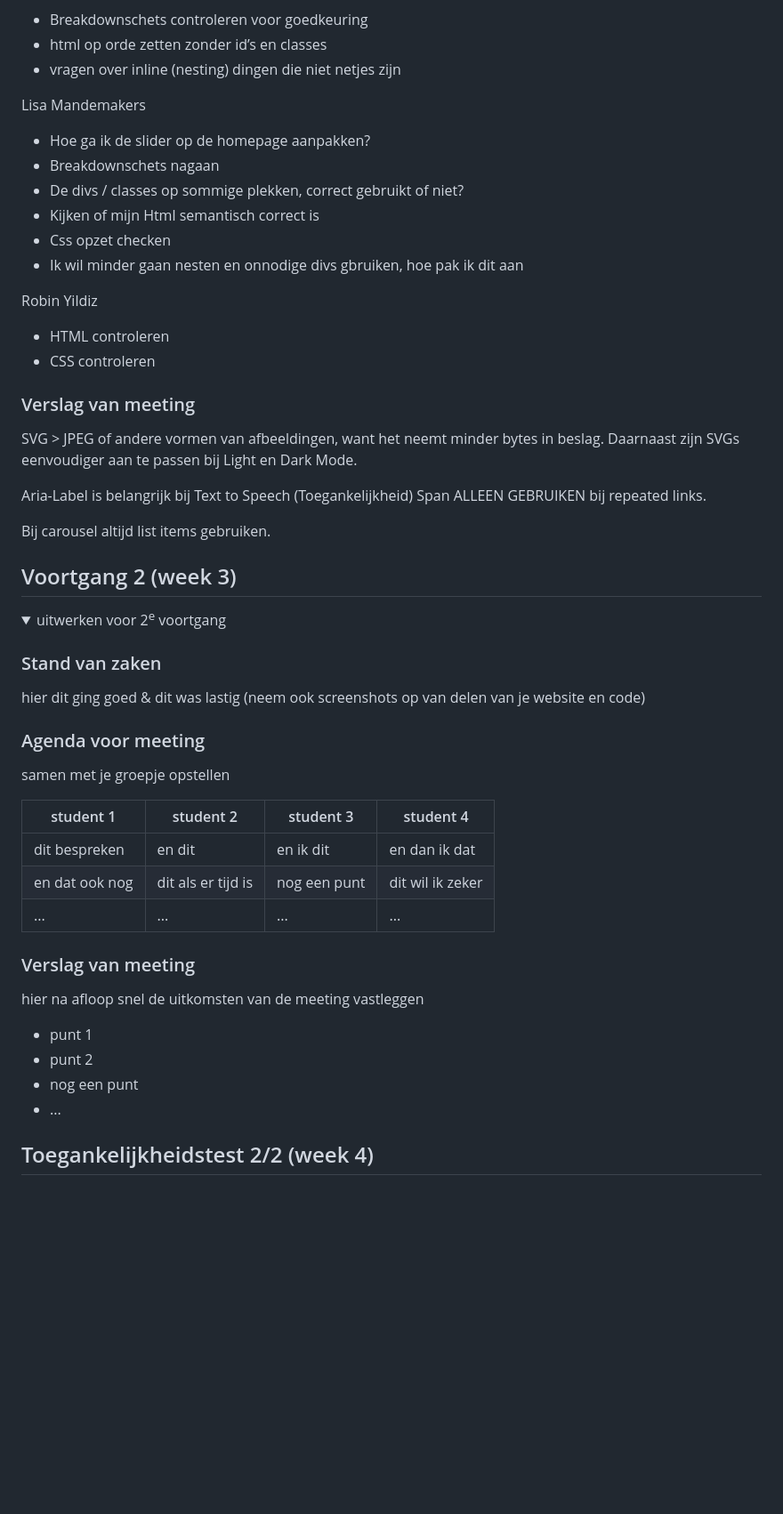
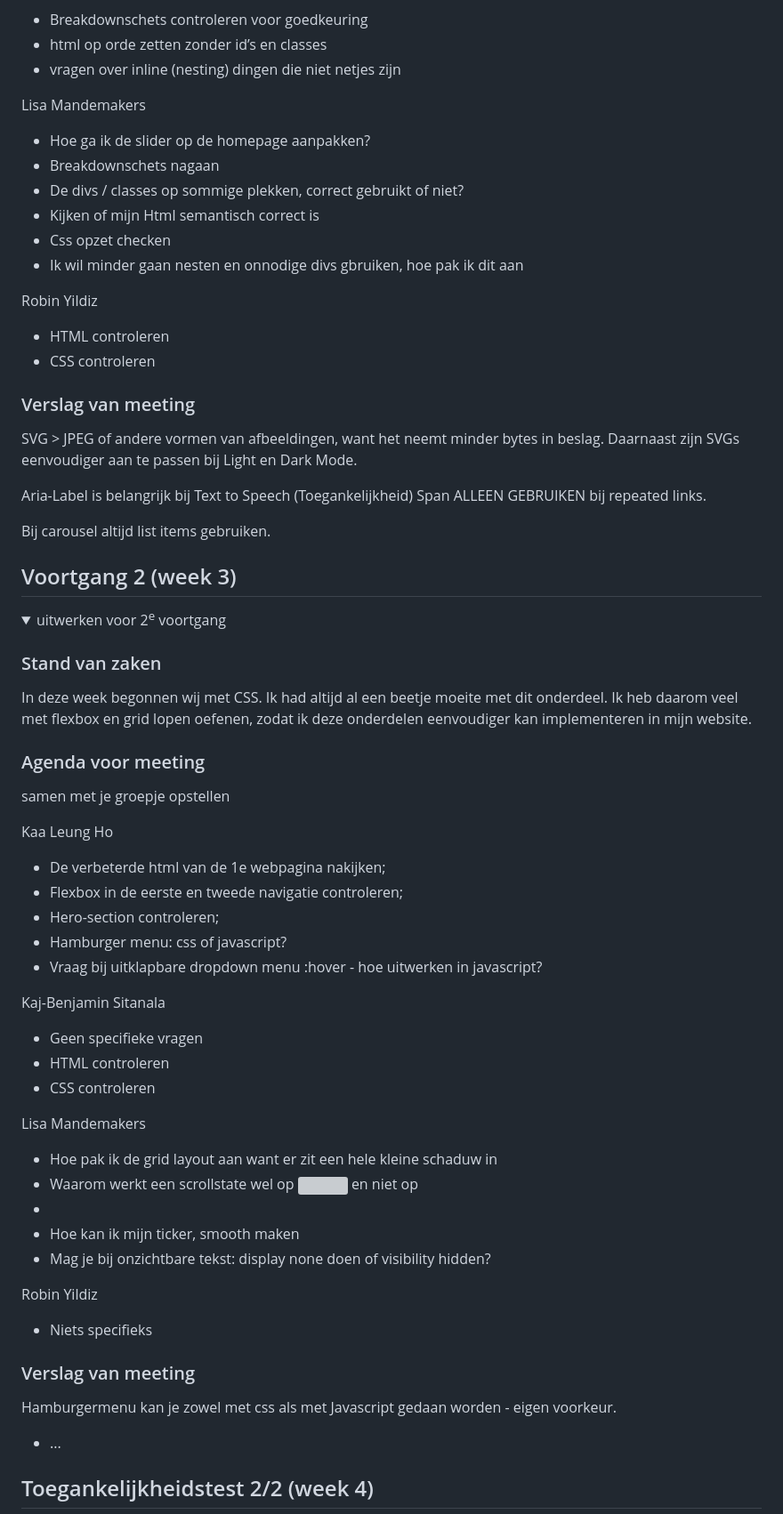
Before and after one commit to itsKanii/NikeFED, a Markdown page: README.md, the part around one of its changes. Shown at 89% size. Rendered like a GitHub page; folded sections open; blank space fills up the shorter version; grey boxes are pictures that could not be loaded.

Commit message:
Fix image paths and enhance meeting summaries
Updated image sources and improved meeting notes.

```diff
--- a/README.md
+++ b/README.md
@@ -146,7 +141,6 @@
   - html op orde zetten zonder id’s en classes
   - vragen over inline (nesting) dingen die niet netjes zijn
 
-
   Lisa Mandemakers
   - Hoe ga ik de slider op de homepage aanpakken?
   - Breakdownschets nagaan
@@ -159,7 +153,6 @@
   - HTML controleren
   - CSS controleren
 
-
   ### Verslag van meeting
   SVG > JPEG of andere vormen van afbeeldingen, want het neemt minder bytes in beslag.
   Daarnaast zijn SVGs eenvoudiger aan te passen bij Light en Dark Mode.
@@ -169,11 +162,7 @@
 
   Bij carousel altijd list items gebruiken.
 
-
 </details>
-
-
-
 
 
 ## Voortgang 2 (week 3)
@@ -182,25 +171,37 @@
   <summary>uitwerken voor 2<sup>e</sup> voortgang</summary>
 
   ### Stand van zaken
-  hier dit ging goed & dit was lastig (neem ook screenshots op van delen van je website en code)
+  In deze week begonnen wij met CSS. Ik had altijd al een beetje moeite met dit onderdeel. Ik heb daarom veel met flexbox en grid lopen     oefenen, zodat ik deze onderdelen eenvoudiger kan implementeren in mijn website.
 
 
   ### Agenda voor meeting
   samen met je groepje opstellen
 
-  | student 1      | student 2          | student 3    | student 4        |
-  | ---            | ---                | ---          | ---              |
-  | dit bespreken  | en dit             | en ik dit    | en dan ik dat    |
-  | en dat ook nog | dit als er tijd is | nog een punt | dit wil ik zeker |
-  | ...            | ...                | ...          | ...              |
+  Kaa Leung Ho
+  - De verbeterde html van de 1e webpagina nakijken;
+  - Flexbox in de eerste en tweede navigatie controleren;
+  - Hero-section controleren;
+  - Hamburger menu: css of javascript?
+  - Vraag bij uitklapbare dropdown menu :hover - hoe uitwerken in javascript?
+
+  Kaj-Benjamin Sitanala
+   - Geen specifieke vragen
+   - HTML controleren
+   - CSS controleren
+
+  Lisa Mandemakers
+  - Hoe pak ik de grid layout aan want er zit een hele kleine schaduw in
+  - Waarom werkt een scrollstate wel op <img> en niet op <li>
+  - Hoe kan ik mijn ticker, smooth maken
+  - Mag je bij onzichtbare tekst: display none doen of visibility hidden?
+
+  Robin Yildiz
+  - Niets specifieks
 
 
   ### Verslag van meeting
-  hier na afloop snel de uitkomsten van de meeting vastleggen
+  Hamburgermenu kan je zowel met css als met Javascript gedaan worden - eigen voorkeur.
 
-  - punt 1
-  - punt 2
-  - nog een punt
 - ...
 
 </details>
```
Also changed, not shown: other parts of README.md (+4 -9 lines).
